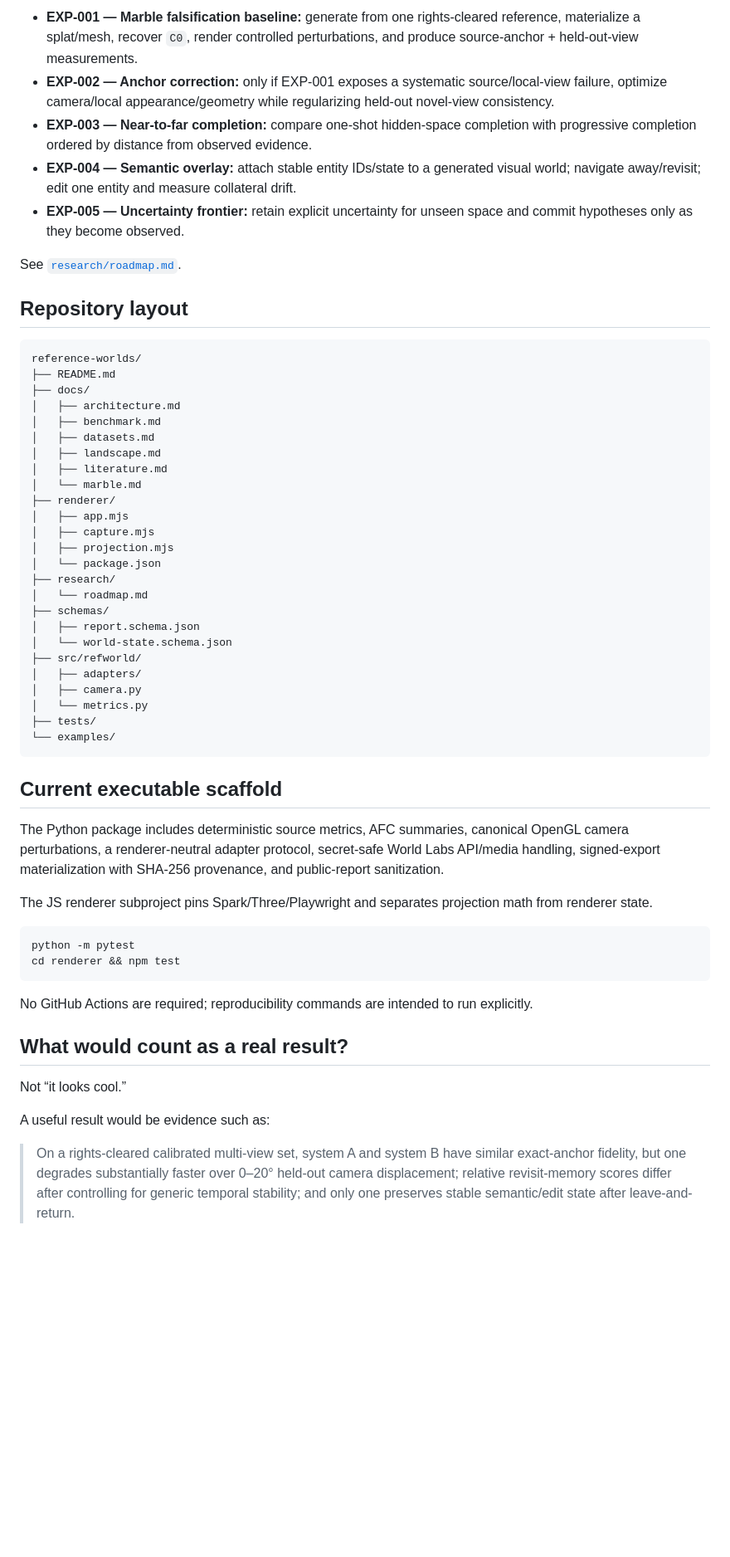
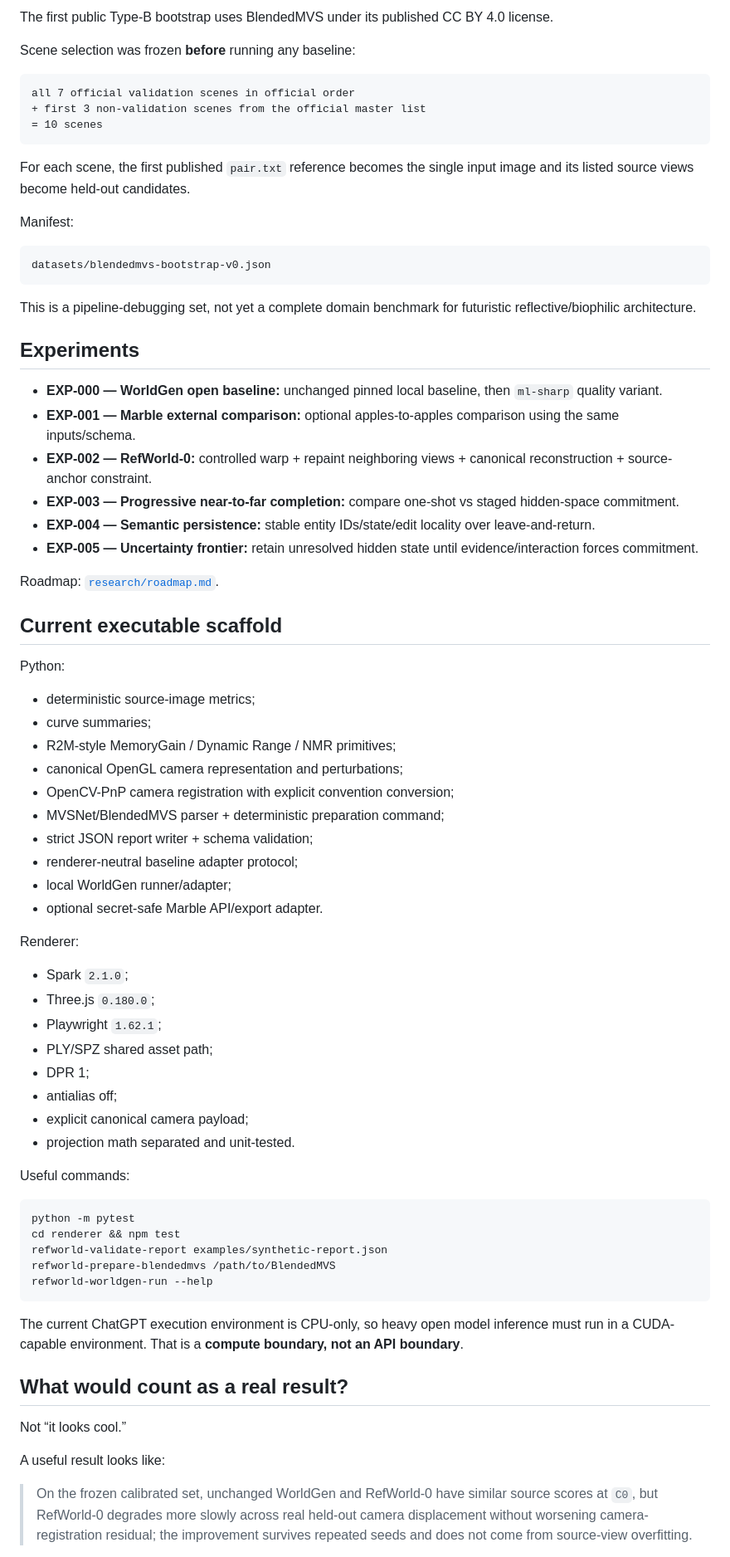
Before and after one commit to in-c0/reference-worlds, a Markdown page: README.md, the part around one of its changes. Shown at 83% size. Drawn GitHub-style; blank space fills up the shorter version.

Commit message:
docs: make open local world synthesis the primary research path

````diff
--- a/README.md
+++ b/README.md
@@ -149,60 +270,78 @@ Full protocol: [`docs/benchmark.md`](docs/benchmark.md). Dataset/license triage:
 
-- **EXP-001 — Marble falsification baseline:** generate from one rights-cleared reference, materialize a splat/mesh, recover `C0`, render controlled perturbations, and produce source-anchor + held-out-view measurements.
-- **EXP-002 — Anchor correction:** only if EXP-001 exposes a systematic source/local-view failure, optimize camera/local appearance/geometry while regularizing held-out novel-view consistency.
-- **EXP-003 — Near-to-far completion:** compare one-shot hidden-space completion with progressive completion ordered by distance from observed evidence.
-- **EXP-004 — Semantic overlay:** attach stable entity IDs/state to a generated visual world; navigate away/revisit; edit one entity and measure collateral drift.
-- **EXP-005 — Uncertainty frontier:** retain explicit uncertainty for unseen space and commit hypotheses only as they become observed.
+The first public Type-B bootstrap uses BlendedMVS under its published CC BY 4.0 license.
 
-See [`research/roadmap.md`](research/roadmap.md).
-
-## Repository layout
+Scene selection was frozen **before** running any baseline:
 
 ```text
-reference-worlds/
-├── README.md
-├── docs/
-│   ├── architecture.md
-│   ├── benchmark.md
-│   ├── datasets.md
-│   ├── landscape.md
-│   ├── literature.md
-│   └── marble.md
-├── renderer/
-│   ├── app.mjs
-│   ├── capture.mjs
-│   ├── projection.mjs
-│   └── package.json
-├── research/
-│   └── roadmap.md
-├── schemas/
-│   ├── report.schema.json
-│   └── world-state.schema.json
-├── src/refworld/
-│   ├── adapters/
-│   ├── camera.py
-│   └── metrics.py
-├── tests/
-└── examples/
+all 7 official validation scenes in official order
++ first 3 non-validation scenes from the official master list
+= 10 scenes
 ```
+
+For each scene, the first published `pair.txt` reference becomes the single input image and its listed source views become held-out candidates.
+
+Manifest:
+
+```text
+datasets/blendedmvs-bootstrap-v0.json
+```
+
+This is a pipeline-debugging set, not yet a complete domain benchmark for futuristic reflective/biophilic architecture.
+
+## Experiments
+
+- **EXP-000 — WorldGen open baseline:** unchanged pinned local baseline, then `ml-sharp` quality variant.
+- **EXP-001 — Marble external comparison:** optional apples-to-apples comparison using the same inputs/schema.
+- **EXP-002 — RefWorld-0:** controlled warp + repaint neighboring views + canonical reconstruction + source-anchor constraint.
+- **EXP-003 — Progressive near-to-far completion:** compare one-shot vs staged hidden-space commitment.
+- **EXP-004 — Semantic persistence:** stable entity IDs/state/edit locality over leave-and-return.
+- **EXP-005 — Uncertainty frontier:** retain unresolved hidden state until evidence/interaction forces commitment.
+
+Roadmap: [`research/roadmap.md`](research/roadmap.md).
 
 ## Current executable scaffold
 
-The Python package includes deterministic source metrics, AFC summaries, canonical OpenGL camera perturbations, a renderer-neutral adapter protocol, secret-safe World Labs API/media handling, signed-export materialization with SHA-256 provenance, and public-report sanitization.
+Python:
 
-The JS renderer subproject pins Spark/Three/Playwright and separates projection math from renderer state.
+- deterministic source-image metrics;
+- curve summaries;
+- R2M-style MemoryGain / Dynamic Range / NMR primitives;
+- canonical OpenGL camera representation and perturbations;
+- OpenCV-PnP camera registration with explicit convention conversion;
+- MVSNet/BlendedMVS parser + deterministic preparation command;
+- strict JSON report writer + schema validation;
+- renderer-neutral baseline adapter protocol;
+- local WorldGen runner/adapter;
+- optional secret-safe Marble API/export adapter.
+
+Renderer:
+
+- Spark `2.1.0`;
+- Three.js `0.180.0`;
+- Playwright `1.62.1`;
+- PLY/SPZ shared asset path;
+- DPR 1;
+- antialias off;
+- explicit canonical camera payload;
+- projection math separated and unit-tested.
+
+Useful commands:
 
 ```bash
 python -m pytest
 cd renderer && npm test
+refworld-validate-report examples/synthetic-report.json
+refworld-prepare-blendedmvs /path/to/BlendedMVS
+refworld-worldgen-run --help
 ```
 
-No GitHub Actions are required; reproducibility commands are intended to run explicitly.
+The current ChatGPT execution environment is CPU-only, so heavy open model inference must run in a CUDA-capable environment. That is a **compute boundary, not an API boundary**.
 
 ## What would count as a real result?
 
 Not “it looks cool.”
 
-A useful result would be evidence such as:
+A useful result looks like:
 
-> On a rights-cleared calibrated multi-view set, system A and system B have similar exact-anchor fidelity, but one degrades substantially faster over 0–20° held-out camera displacement; relative revisit-memory scores differ after controlling for generic temporal stability; and only one preserves stable semantic/edit state after leave-and-return.
+> On the frozen calibrated set, unchanged WorldGen and RefWorld-0 have similar source scores at `C0`, but RefWorld-0 degrades more slowly across real held-out camera displacement without worsening camera-registration residual; the improvement survives repeated seeds and does not come from source-view overfitting.
 
````
Also changed, not shown: other parts of README.md (+211 -86 lines).
